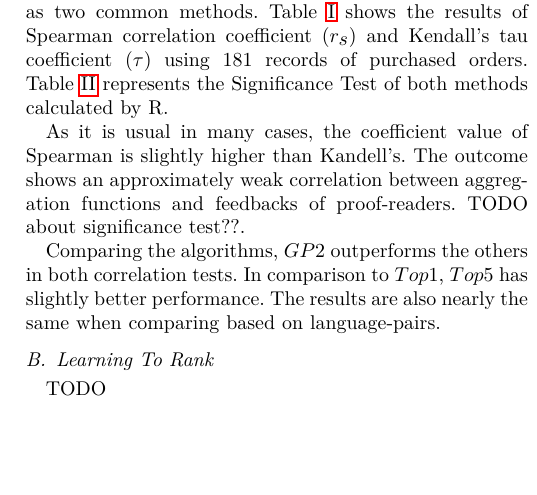
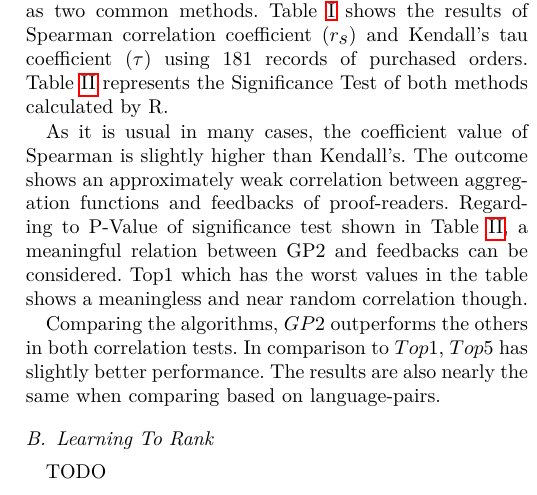
Before and after one commit to czxrrr/expert-retrieval-translators, a LaTeX paper (docs/seminar/paper.tex, which reads docs/seminar/evaluation.tex): part of one column of page 4 of 5, cut so that both start at the same text, the shorter picture padded with empty space. Compiled offline with pdfLaTeX.

Commit message:
accomplishing TODOs

```diff
--- a/docs/seminar/evaluation.tex
+++ b/docs/seminar/evaluation.tex
@@ -9,7 +9,7 @@ Feedbacks of proof-readers after every translation are used as a basis for evalu
 
 In order to calculate the correlation value, we applied Spearman Rank Order and Kendall Rank Correlation as two common methods. Table \ref{table:correlation} shows the results of Spearman correlation coefficient ($r_s$) and Kendall's tau coefficient ($\tau$) using $181$ records of purchased orders. Table \ref{table:signtest} represents the Significance Test of both methods calculated by R.
 
-As it is usual in many cases, the coefficient value of Spearman is slightly higher than Kandell's. The outcome shows an approximately weak correlation between aggregation functions and feedbacks of proof-readers. TODO about significance test??.
+As it is usual in many cases, the coefficient value of Spearman is slightly higher than Kendall's. The outcome shows an approximately weak correlation between aggregation functions and feedbacks of proof-readers. Regarding to P-Value of significance test shown in Table \ref{table:signtest}, a meaningful relation between GP2 and feedbacks can be considered. Top1 which has the worst values in the table shows a meaningless and near random correlation though.
 
 Comparing the algorithms, $GP2$ outperforms the others in both correlation tests. In comparison to $Top1$, $Top5$ has slightly better performance. The results are also nearly the same when comparing based on language-pairs.
 
```
